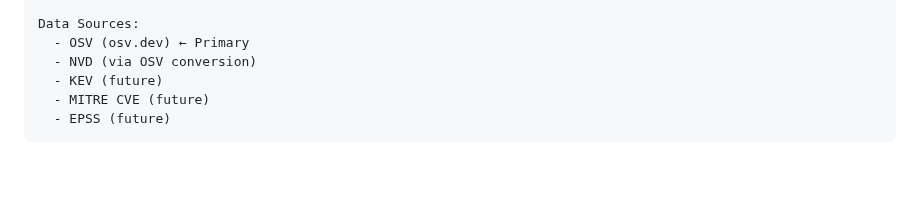
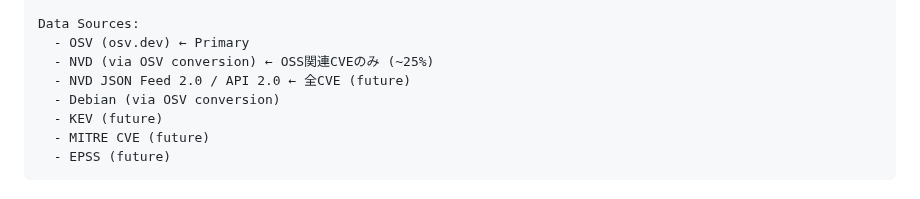
Before and after one commit to kato83/mayu, a Markdown page: docs/PLAN.md, the part around one of its changes. Drawn GitHub-style; blank space fills up the shorter version.

```diff
--- a/docs/PLAN.md
+++ b/docs/PLAN.md
@@ -42,7 +42,9 @@ A unified vulnerability intelligence tool that aggregates multiple sources (OSV,
 
 Data Sources:
   - OSV (osv.dev) ← Primary
-  - NVD (via OSV conversion)
+  - NVD (via OSV conversion) ← OSS関連CVEのみ (~25%)
+  - NVD JSON Feed 2.0 / API 2.0 ← 全CVE (future)
+  - Debian (via OSV conversion)
   - KEV (future)
   - MITRE CVE (future)
   - EPSS (future)
```
Also changed, not shown: other parts of docs/PLAN.md (+44 -0 lines).
